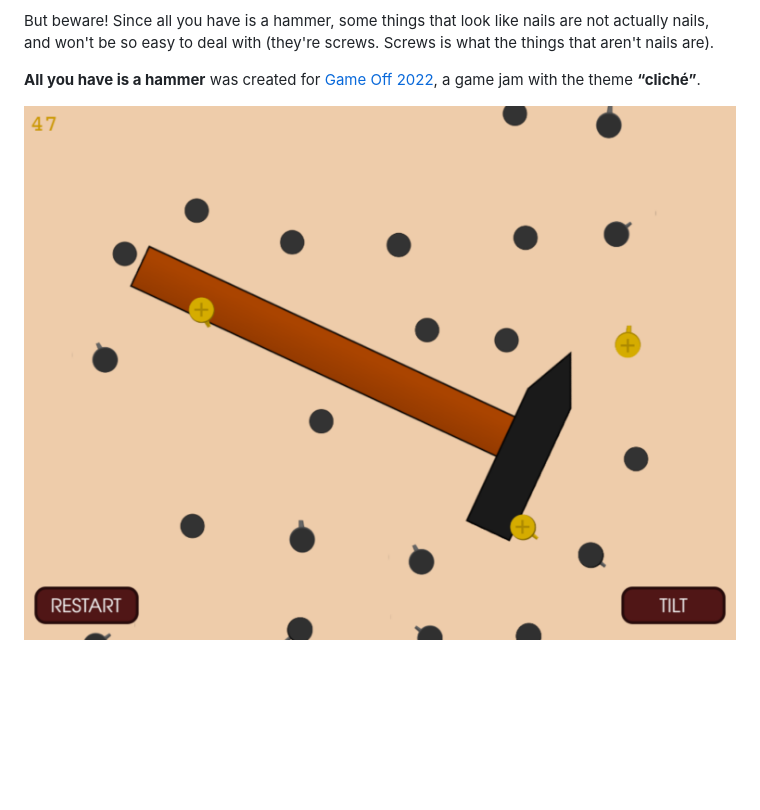
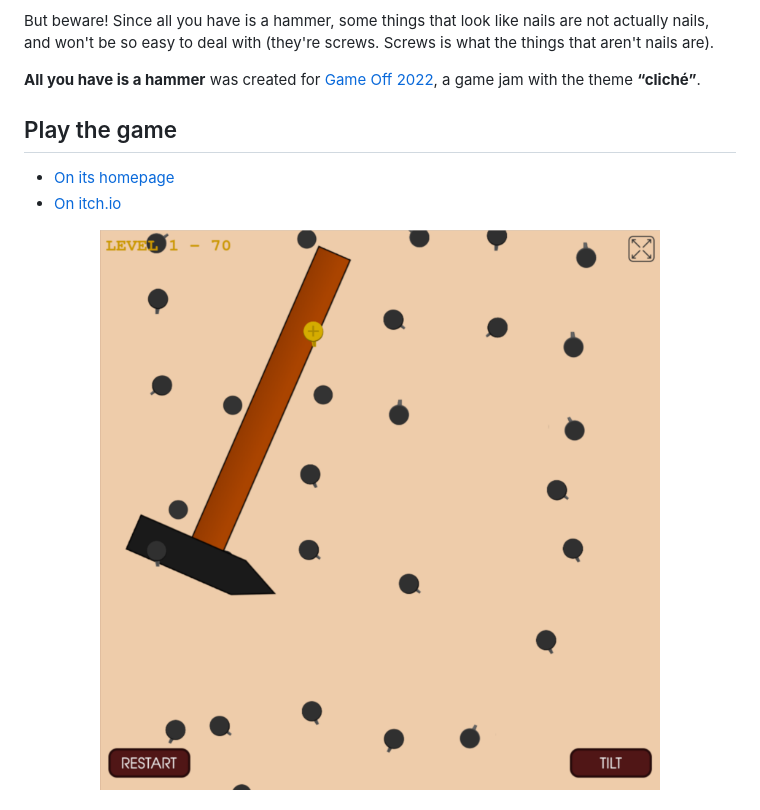
Before and after one commit to tjol/all-you-hammer, a Markdown page: README.md, the part around the change printed below. Drawn GitHub-style; pictures changed too: screenshot.png; blank space fills up the shorter version.

Commit message:
Link itch

```diff
--- a/README.md
+++ b/README.md
@@ -12,6 +12,11 @@ what the things that aren't nails are).
 **All you have is a hammer** was created for [Game Off 2022](https://itch.io/jam/game-off-2022),
 a game jam with the theme **“cliché”**.
 
+## Play the game
+
+ * [On its homepage](https://tjol.eu/hammer-game/)
+ * [On itch.io](https://tjol.itch.io/all-you-have-is-a-hammer)
+
 <p align="center">
 <img src="screenshot.png">
 </p>
```
Also changed, not shown: other parts of README.md (+0 -2 lines), 1 other file.
